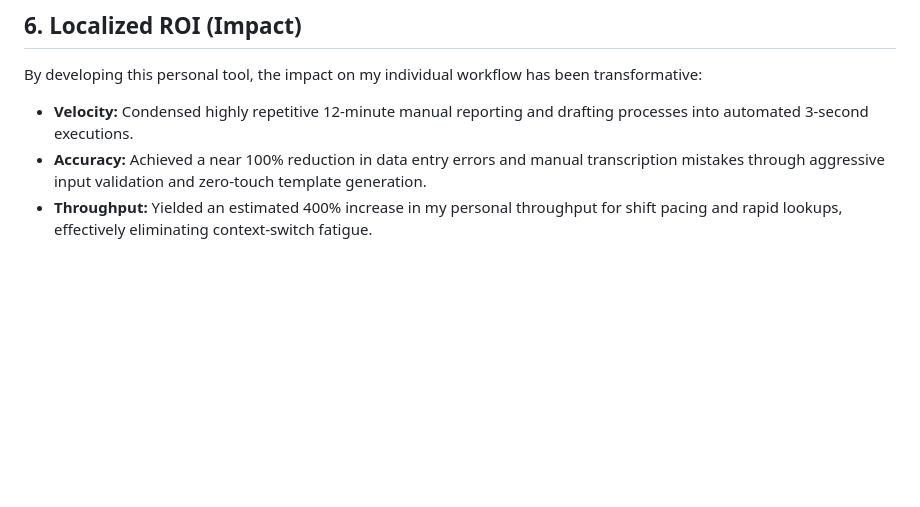
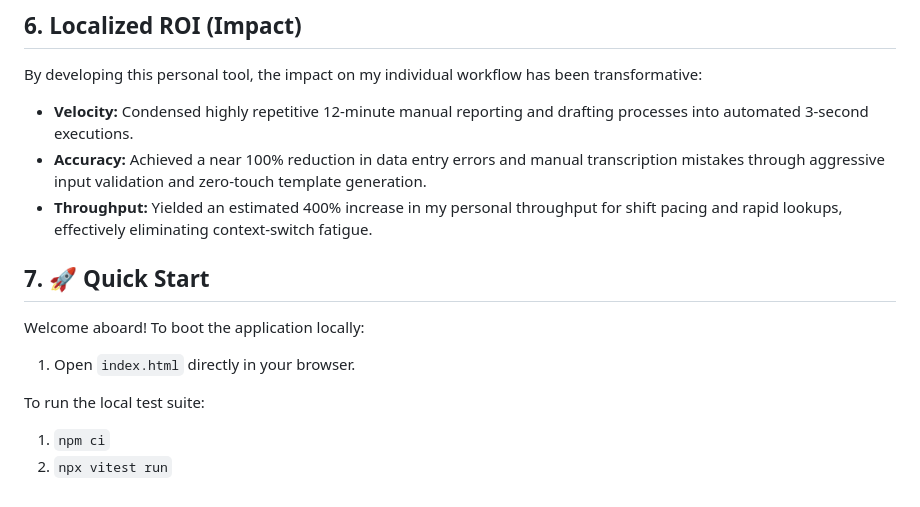
Before and after one commit to ekayaprod/Dashboard, a Markdown page: README.md, the part around the change. Rendered like a GitHub page; blank space fills up the shorter version.

Commit message:
docs(readme): add Quick Start guide using true setup commands
Co-authored-by: ekayaprod <225721478+ekayaprod@users.noreply.github.com>

```diff
--- a/README.md
+++ b/README.md
@@ -46,3 +46,14 @@ By developing this personal tool, the impact on my individual workflow has been
 * **Velocity:** Condensed highly repetitive 12-minute manual reporting and drafting processes into automated 3-second executions.
 * **Accuracy:** Achieved a near 100% reduction in data entry errors and manual transcription mistakes through aggressive input validation and zero-touch template generation.
 * **Throughput:** Yielded an estimated 400% increase in my personal throughput for shift pacing and rapid lookups, effectively eliminating context-switch fatigue.
+
+## 7. 🚀 Quick Start
+
+Welcome aboard! To boot the application locally:
+
+1. Open `index.html` directly in your browser.
+
+To run the local test suite:
+
+1. `npm ci`
+2. `npx vitest run`
```
